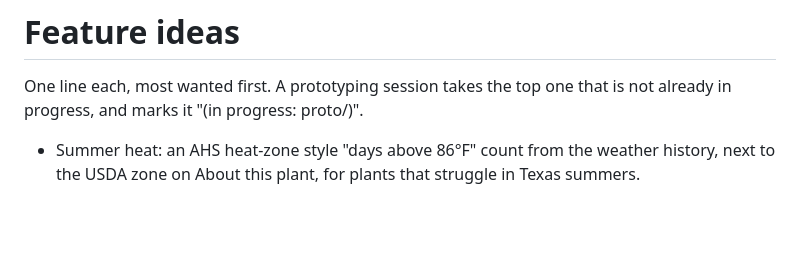
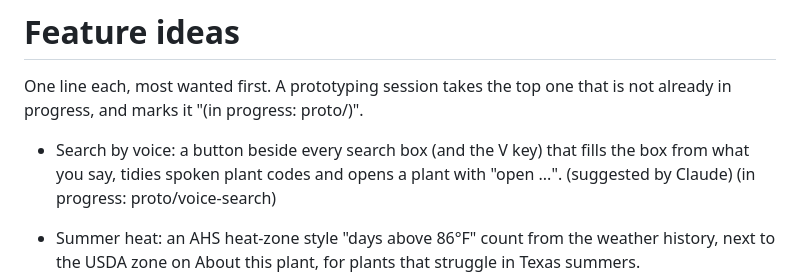
Before and after one commit to LibertyPrime8675309/plant-monitor, a Markdown page: docs/IDEAS.md, the part around the change. GitHub-like rendering; blank space fills up the shorter version.

```diff
--- a/docs/IDEAS.md
+++ b/docs/IDEAS.md
@@ -1,6 +1,7 @@
 # Feature ideas
 
 One line each, most wanted first. A prototyping session takes the top one that is not already in progress, and marks it "(in progress: proto/<branch>)".
+- Search by voice: a button beside every search box (and the V key) that fills the box from what you say, tidies spoken plant codes and opens a plant with "open ...". (suggested by Claude) (in progress: proto/voice-search)
 
 - Summer heat: an AHS heat-zone style "days above 86°F" count from the weather history, next to the USDA zone on About this plant, for plants that struggle in Texas summers.
 - Sensor dashboard for the DIY plant monitor (soil moisture, temperature, light) once hardware is posting to `/api/readings`.
```
Also changed, not shown: docs/prototypes/voice-search.md (added, +76 -0 lines), docs/prototypes/voice-search/laptop-heard.png (added), docs/prototypes/voice-search/laptop-listening.png (added), docs/prototypes/voice-search/phone-bigtext.png (added), docs/prototypes/voice-search/phone-dark.png (added), docs/prototypes/voice-search/phone-light.png (added), 4 other files.
